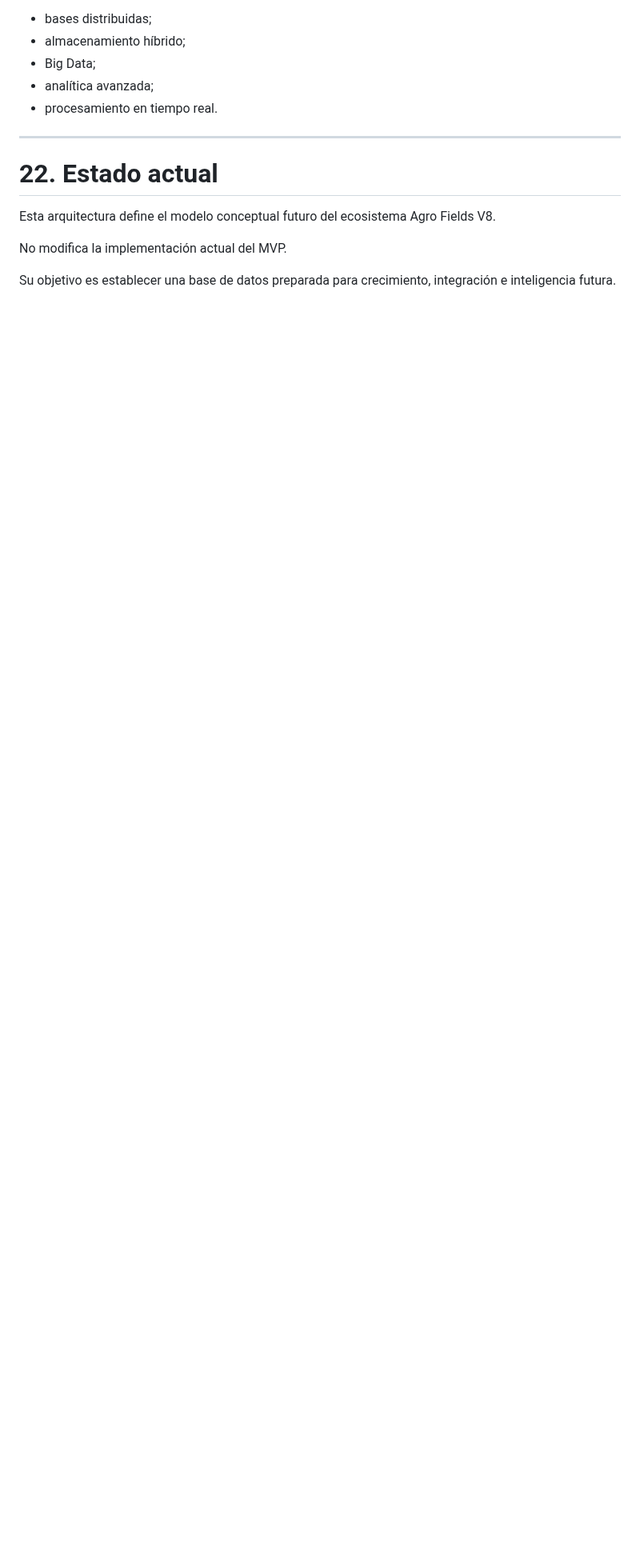
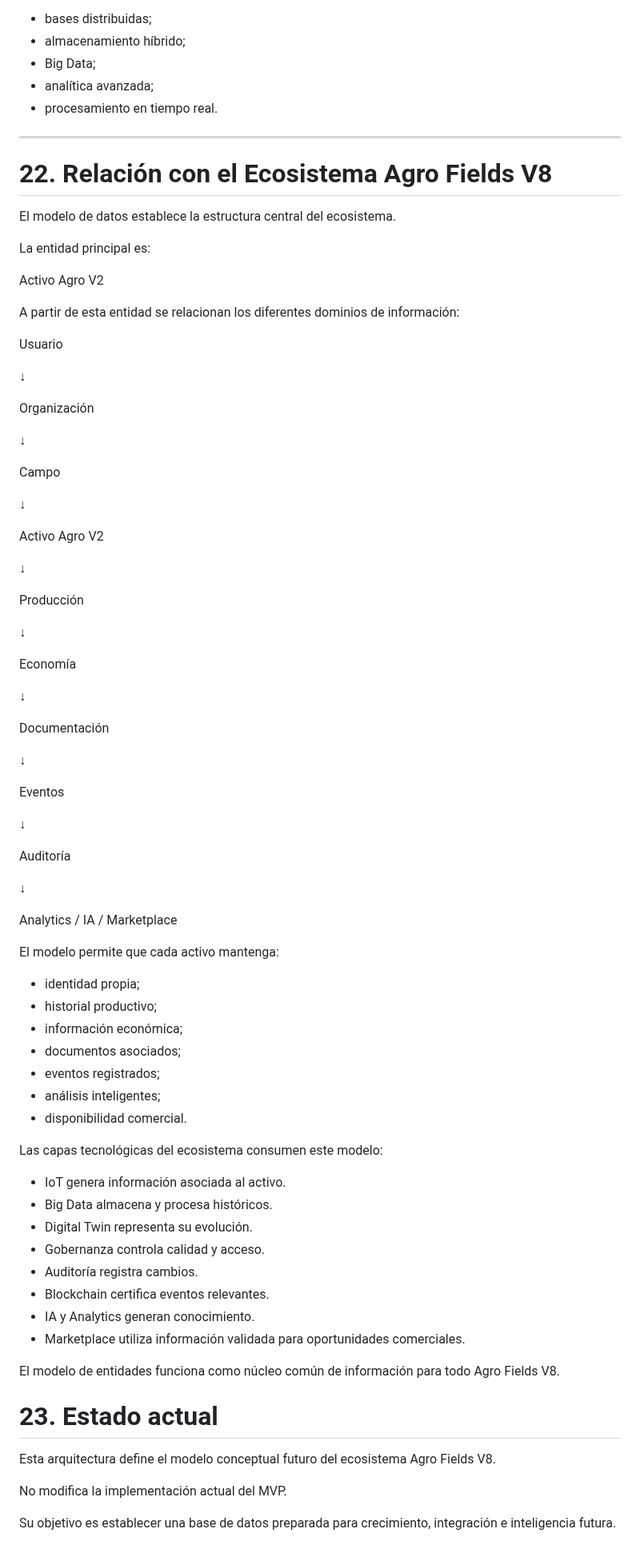
Before and after one commit to jgiacomin/agro_fields, a Markdown page: docs/arquitectura/ARQUITECTURA_DATOS_MODELO_ENTIDADES_V8.md, the part around the change. Shown at 80% size. Rendered like a GitHub page; blank space fills up the shorter version.

Commit message:
docs: ajustar modelo de entidades como nucleo de datos sobre activo agro v2 V8

```diff
--- a/docs/arquitectura/ARQUITECTURA_DATOS_MODELO_ENTIDADES_V8.md
+++ b/docs/arquitectura/ARQUITECTURA_DATOS_MODELO_ENTIDADES_V8.md
@@ -358,8 +358,82 @@ Preparado para:
 - procesamiento en tiempo real.
 
 ---
+# 22. Relación con el Ecosistema Agro Fields V8
 
-# 22. Estado actual
+El modelo de datos establece la estructura central del ecosistema.
+
+La entidad principal es:
+
+Activo Agro V2
+
+A partir de esta entidad se relacionan los diferentes dominios de información:
+
+Usuario
+
+↓
+
+Organización
+
+↓
+
+Campo
+
+↓
+
+Activo Agro V2
+
+↓
+
+Producción
+
+↓
+
+Economía
+
+↓
+
+Documentación
+
+↓
+
+Eventos
+
+↓
+
+Auditoría
+
+↓
+
+Analytics / IA / Marketplace
+
+
+El modelo permite que cada activo mantenga:
+
+- identidad propia;
+- historial productivo;
+- información económica;
+- documentos asociados;
+- eventos registrados;
+- análisis inteligentes;
+- disponibilidad comercial.
+
+
+Las capas tecnológicas del ecosistema consumen este modelo:
+
+- IoT genera información asociada al activo.
+- Big Data almacena y procesa históricos.
+- Digital Twin representa su evolución.
+- Gobernanza controla calidad y acceso.
+- Auditoría registra cambios.
+- Blockchain certifica eventos relevantes.
+- IA y Analytics generan conocimiento.
+- Marketplace utiliza información validada para oportunidades comerciales.
+
+
+El modelo de entidades funciona como núcleo común de información para todo Agro Fields V8.
+
+
+# 23. Estado actual
 
 Esta arquitectura define el modelo conceptual futuro del ecosistema Agro Fields V8.
 
```
